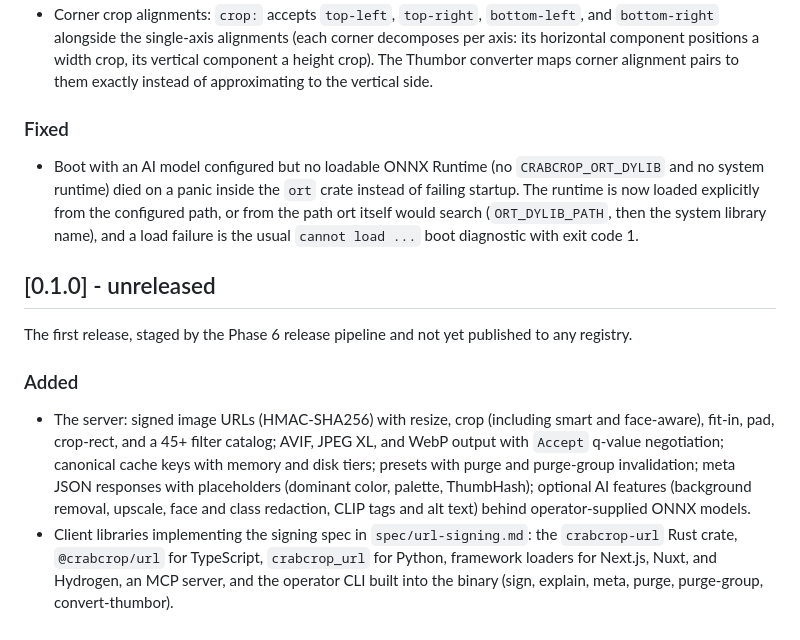
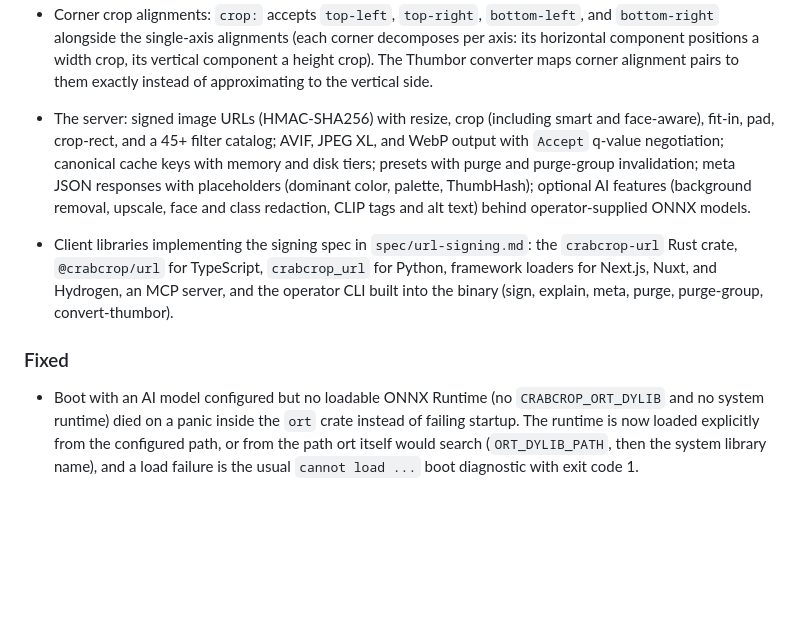
Before and after one commit to dayvson/crabcrop, a Markdown page: CHANGELOG.md, the part around one of its changes. Drawn GitHub-style; blank space fills up the shorter version.

Commit message:
Release v0.1.0

```diff
--- a/CHANGELOG.md
+++ b/CHANGELOG.md
@@ -20,14 +35,9 @@ All notable changes to crabcrop are recorded here. The format follows [Keep a Ch
 - Corner crop alignments: `crop:` accepts `top-left`, `top-right`, `bottom-left`, and `bottom-right` alongside the single-axis alignments (each corner decomposes per axis: its horizontal component positions a width crop, its vertical component a height crop). The Thumbor converter maps corner alignment pairs to them exactly instead of approximating to the vertical side.
+
+- The server: signed image URLs (HMAC-SHA256) with resize, crop (including smart and face-aware), fit-in, pad, crop-rect, and a 45+ filter catalog; AVIF, JPEG XL, and WebP output with `Accept` q-value negotiation; canonical cache keys with memory and disk tiers; presets with purge and purge-group invalidation; meta JSON responses with placeholders (dominant color, palette, ThumbHash); optional AI features (background removal, upscale, face and class redaction, CLIP tags and alt text) behind operator-supplied ONNX models.
+
+- Client libraries implementing the signing spec in `spec/url-signing.md`: the `crabcrop-url` Rust crate, `@crabcrop/url` for TypeScript, `crabcrop_url` for Python, framework loaders for Next.js, Nuxt, and Hydrogen, an MCP server, and the operator CLI built into the binary (sign, explain, meta, purge, purge-group, convert-thumbor).
 
 ### Fixed
 
 - Boot with an AI model configured but no loadable ONNX Runtime (no `CRABCROP_ORT_DYLIB` and no system runtime) died on a panic inside the `ort` crate instead of failing startup. The runtime is now loaded explicitly from the configured path, or from the path ort itself would search (`ORT_DYLIB_PATH`, then the system library name), and a load failure is the usual `cannot load ...` boot diagnostic with exit code 1.
-
-## [0.1.0] - unreleased
-
-The first release, staged by the Phase 6 release pipeline and not yet published to any registry.
-
-### Added
-
-- The server: signed image URLs (HMAC-SHA256) with resize, crop (including smart and face-aware), fit-in, pad, crop-rect, and a 45+ filter catalog; AVIF, JPEG XL, and WebP output with `Accept` q-value negotiation; canonical cache keys with memory and disk tiers; presets with purge and purge-group invalidation; meta JSON responses with placeholders (dominant color, palette, ThumbHash); optional AI features (background removal, upscale, face and class redaction, CLIP tags and alt text) behind operator-supplied ONNX models.
-- Client libraries implementing the signing spec in `spec/url-signing.md`: the `crabcrop-url` Rust crate, `@crabcrop/url` for TypeScript, `crabcrop_url` for Python, framework loaders for Next.js, Nuxt, and Hydrogen, an MCP server, and the operator CLI built into the binary (sign, explain, meta, purge, purge-group, convert-thumbor).
```
Also changed, not shown: other parts of CHANGELOG.md (+15 -0 lines).
